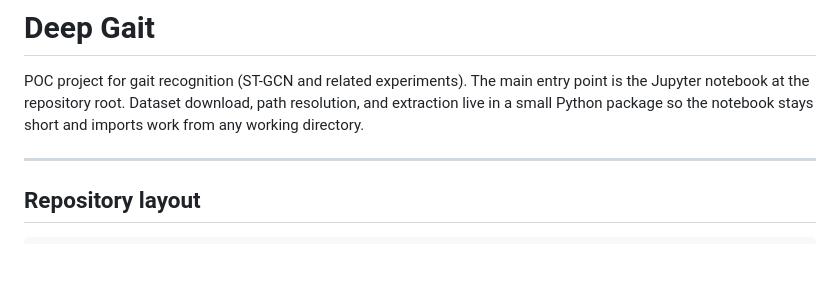
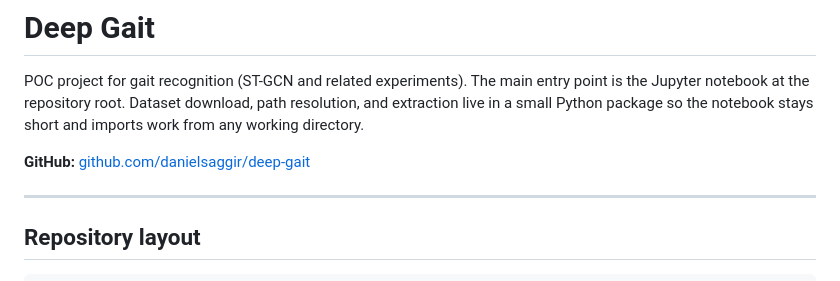
Before and after one commit to danielsaggir/deep-gait, a Markdown page: README.md, the part around the change. Rendered like a GitHub page; blank space fills up the shorter version.

Commit message:
docs: add GitHub repository link to README
Made-with: Cursor

```diff
--- a/README.md
+++ b/README.md
@@ -1,6 +1,8 @@
 # Deep Gait
 
 POC project for gait recognition (ST-GCN and related experiments). The main entry point is the Jupyter notebook at the repository root. Dataset download, path resolution, and extraction live in a small Python package so the notebook stays short and imports work from any working directory.
+
+**GitHub:** [github.com/danielsaggir/deep-gait](https://github.com/danielsaggir/deep-gait)
 
 ---
 
```
